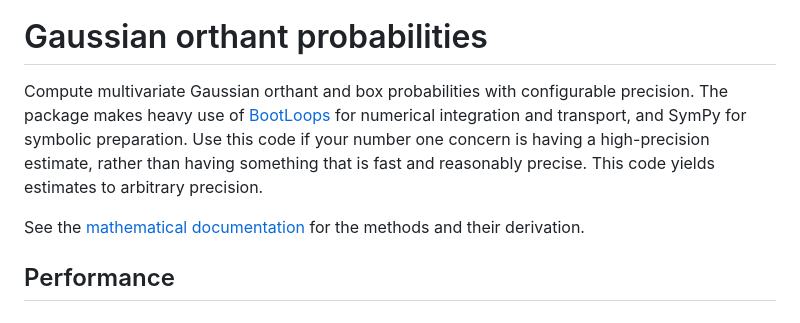
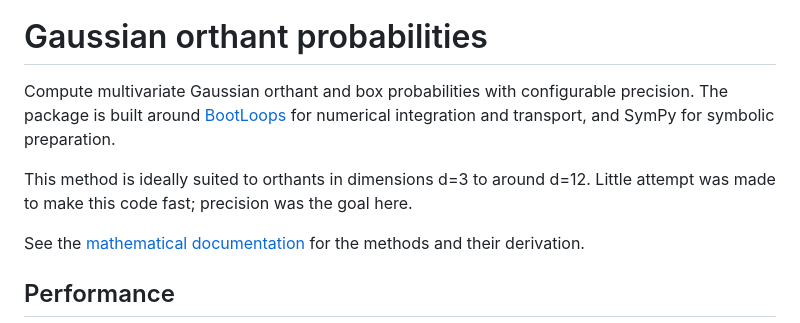
Before and after one commit to lhd23/orthant_solver, a Markdown page: README.md, the part around the change. Drawn GitHub-style.

```diff
--- a/README.md
+++ b/README.md
@@ -3,11 +3,11 @@
 # Gaussian orthant probabilities
 
 Compute multivariate Gaussian orthant and box probabilities with configurable
-precision. The package makes heavy use of [BootLoops](https://github.com/BootLoops-ai/bootloops)
+precision. The package is built around [BootLoops](https://github.com/BootLoops-ai/bootloops)
 for numerical integration and transport, and SymPy for symbolic preparation.
-Use this code if your number one concern is having a high-precision estimate, rather
-than having something that is fast and reasonably precise.
-This code yields estimates to arbitrary precision.
+
+This method is ideally suited to orthants in dimensions d=3 to around d=12.
+Little attempt was made to make this code fast; precision was the goal here.
 
 See the [mathematical documentation](output/pdf/gaussian_orthant_methods.pdf)
 for the methods and their derivation.
```
